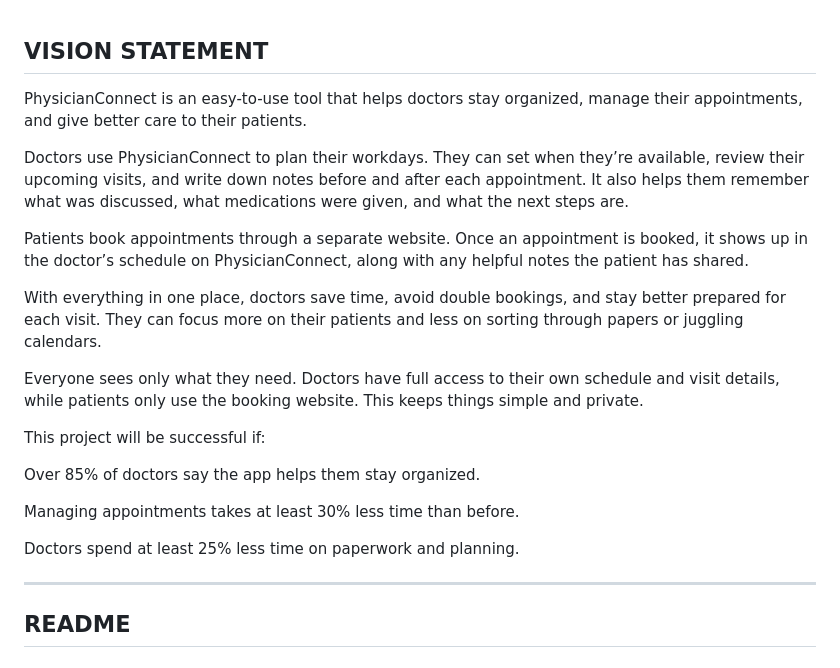
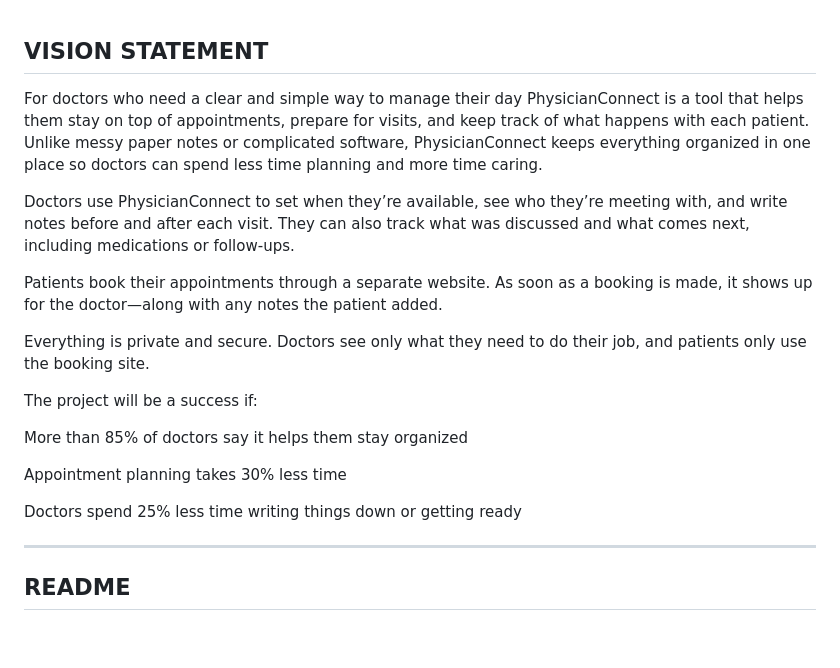
Before and after one commit to ArjunSarkar1/PhysiciansConnect, a Markdown page: README.md, the part around the change. GitHub-like rendering; blank space fills up the shorter version.

```diff
--- a/README.md
+++ b/README.md
@@ -1,22 +1,23 @@
 VISION STATEMENT
 ---
-PhysicianConnect is an easy-to-use tool that helps doctors stay organized, manage their appointments, and give better care to their patients.
+For doctors who need a clear and simple way to manage their day
+PhysicianConnect is a tool that helps them stay on top of appointments, prepare for visits, and keep track of what happens with each patient.
+Unlike messy paper notes or complicated software,
+PhysicianConnect keeps everything organized in one place so doctors can spend less time planning and more time caring.
 
-Doctors use PhysicianConnect to plan their workdays. They can set when they’re available, review their upcoming visits, and write down notes before and after each appointment. It also helps them remember what was discussed, what medications were given, and what the next steps are.
+Doctors use PhysicianConnect to set when they’re available, see who they’re meeting with, and write notes before and after each visit. They can also track what was discussed and what comes next, including medications or follow-ups.
 
-Patients book appointments through a separate website. Once an appointment is booked, it shows up in the doctor’s schedule on PhysicianConnect, along with any helpful notes the patient has shared.
+Patients book their appointments through a separate website. As soon as a booking is made, it shows up for the doctor—along with any notes the patient added.
 
-With everything in one place, doctors save time, avoid double bookings, and stay better prepared for each visit. They can focus more on their patients and less on sorting through papers or juggling calendars.
+Everything is private and secure. Doctors see only what they need to do their job, and patients only use the booking site.
 
-Everyone sees only what they need. Doctors have full access to their own schedule and visit details, while patients only use the booking website. This keeps things simple and private.
+The project will be a success if:
 
-This project will be successful if:
+More than 85% of doctors say it helps them stay organized
 
-Over 85% of doctors say the app helps them stay organized.
+Appointment planning takes 30% less time
 
-Managing appointments takes at least 30% less time than before.
-
-Doctors spend at least 25% less time on paperwork and planning.
+Doctors spend 25% less time writing things down or getting ready
 
 ---
 README
```
